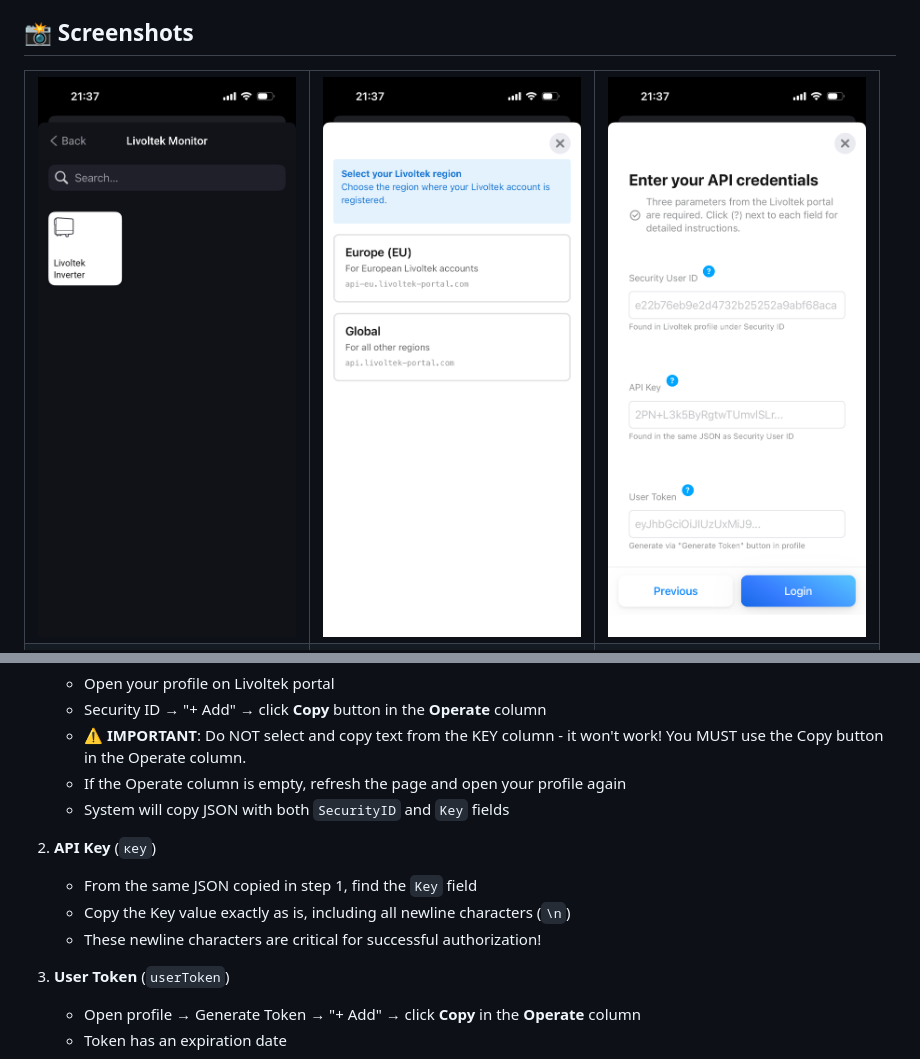
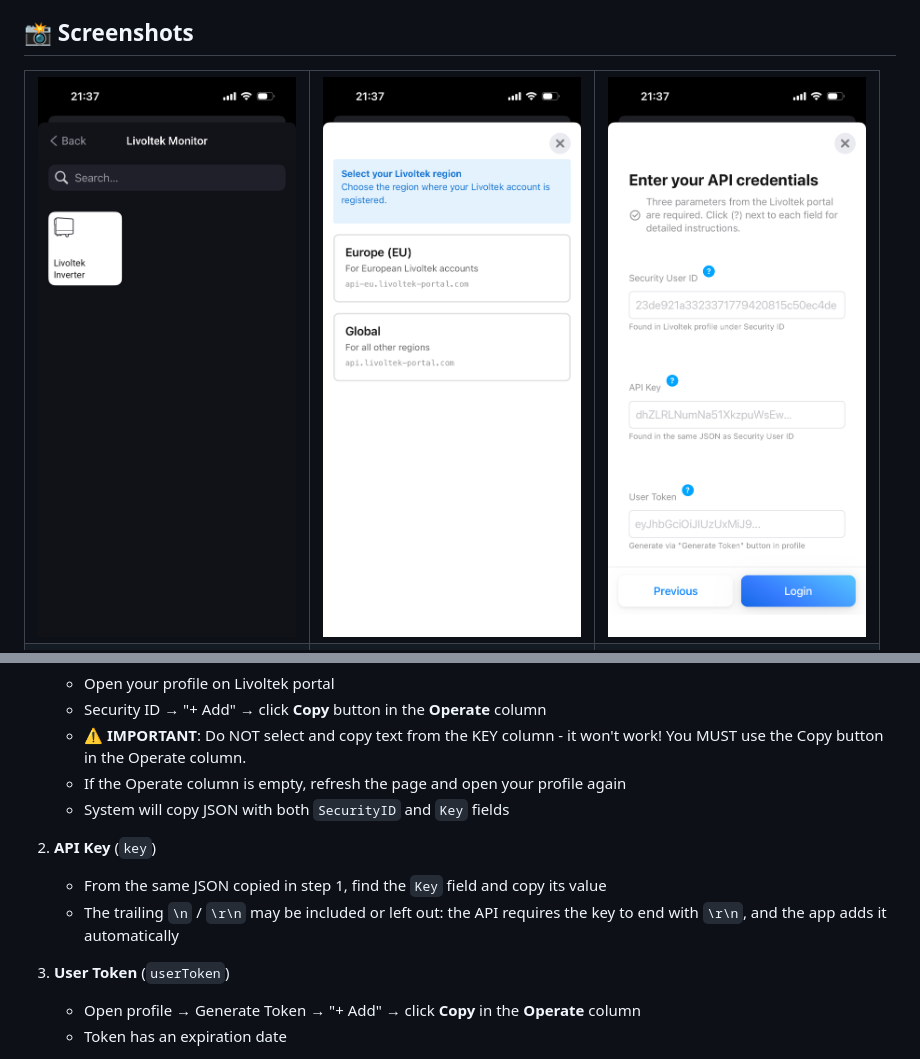
Before and after one commit to emilt27/homey_livoltek_monitoring, a Markdown page: README.md, 2 parts joined by grey strips. Rendered like a GitHub page; pictures changed too: screenshots/screenshot-3.png.

```diff
--- a/README.md
+++ b/README.md
@@ -127,10 +127,9 @@ To connect to Livoltek, you need three parameters:
    - If the Operate column is empty, refresh the page and open your profile again
    - System will copy JSON with both `SecurityID` and `Key` fields
 
-2. **API Key** (`кey`)
-   - From the same JSON copied in step 1, find the `Key` field
-   - Copy the Key value exactly as is, including all newline characters (`\n`)
-   - These newline characters are critical for successful authorization!
+2. **API Key** (`key`)
+   - From the same JSON copied in step 1, find the `Key` field and copy its value
+   - The trailing `\n` / `\r\n` may be included or left out: the API requires the key to end with `\r\n`, and the app adds it automatically
 
 3. **User Token** (`userToken`)
    - Open profile → Generate Token → "+ Add" → click **Copy** in the **Operate** column
```
Also changed, not shown: 8 other files.
